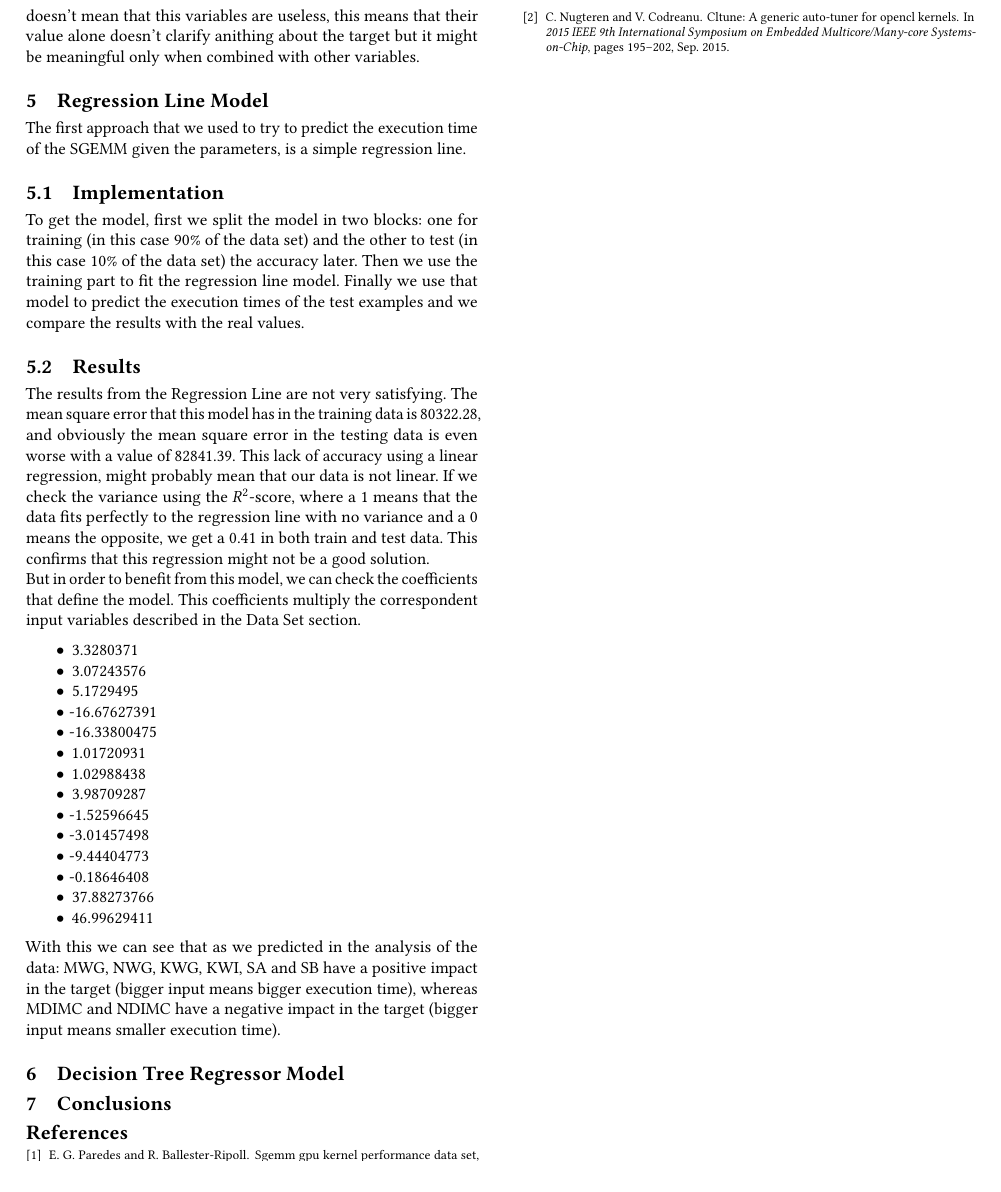
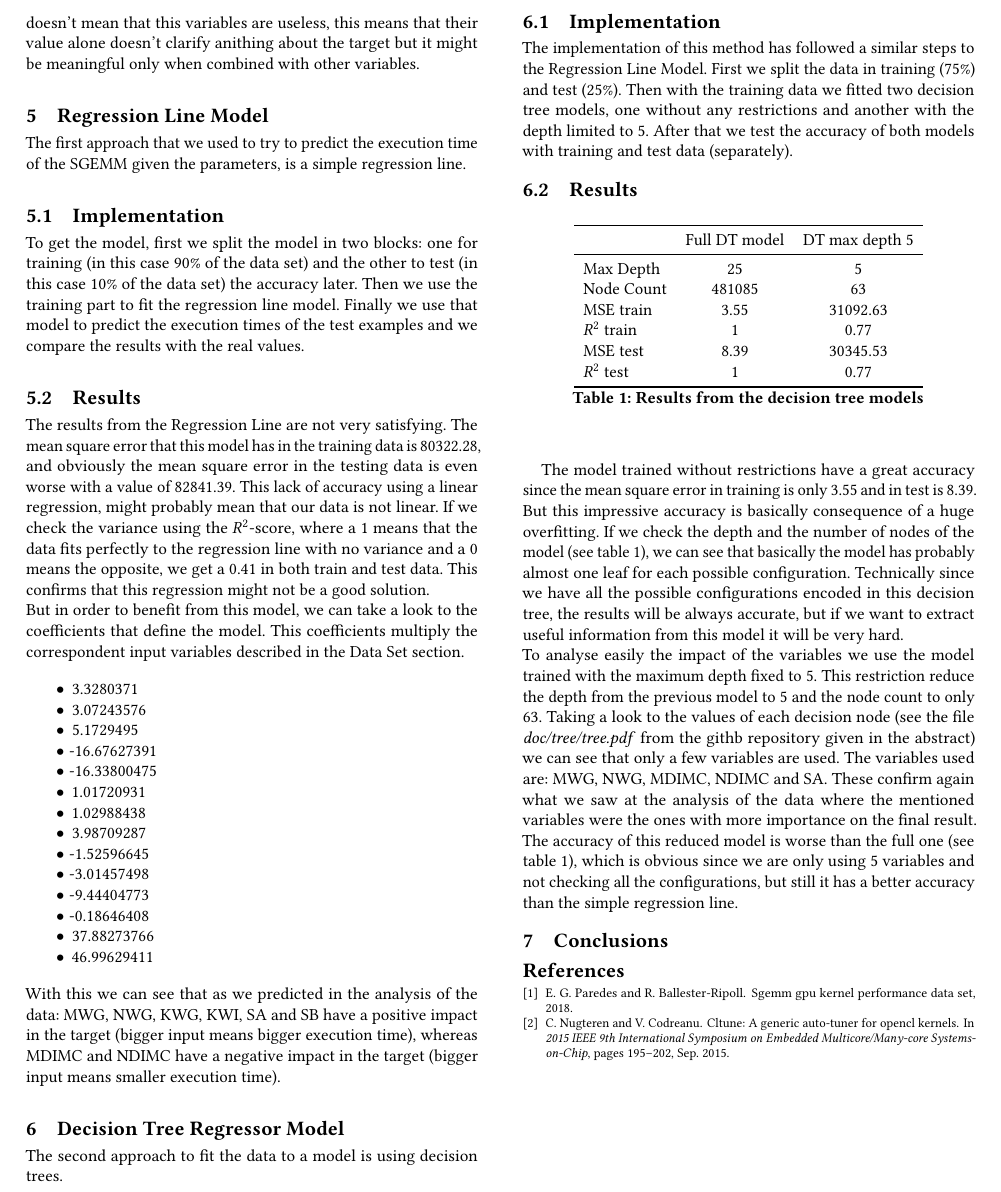
Before and after one commit to rogerpt32/adm_paper1, a LaTeX paper (doc/report.tex): part of page 2 of 4, cut so that both start at the same text. Compiled offline with pdfLaTeX.

Commit message:
Add decision trees to the report

```diff
--- a/doc/report.tex
+++ b/doc/report.tex
@@ -167,7 +167,7 @@ The first approach that we used to try to predict the execution time of the SGEM
 To get the model, first we split the model in two blocks: one for training (in this case 90\% of the data set) and the other to test (in this case 10\% of the data set) the accuracy later. Then we use the training part to fit the regression line model. Finally we use that model to predict the execution times of the test examples and we compare the results with the real values.
 \subsection{Results}
 The results from the Regression Line are not very satisfying. The mean square error that this model has in the training data is 80322.28, and obviously the mean square error in the testing data is even worse with a value of 82841.39. This lack of accuracy using a linear regression, might probably mean that our data is not linear. If we check the variance using the $R^2$-score, where a 1 means that the data fits perfectly to the regression line with no variance and a 0 means the opposite, we get a 0.41 in both train and test data. This confirms that this regression might not be a good solution.\\
-But in order to benefit from this model, we can check the coefficients that define the model. This coefficients multiply the correspondent input variables described in the Data Set section.
+But in order to benefit from this model, we can take a look to the coefficients that define the model. This coefficients multiply the correspondent input variables described in the Data Set section.
 \begin{itemize}
   \item 3.3280371
   \item 3.07243576
@@ -186,6 +186,28 @@ But in order to benefit from this model, we can check the coefficients that defi
 \end{itemize}
 With this we can see that as we predicted in the analysis of the data: MWG, NWG, KWG, KWI, SA and SB have a positive impact in the target (bigger input means bigger execution time), whereas MDIMC and NDIMC have a negative impact in the target (bigger input means smaller execution time).
 \section{Decision Tree Regressor Model}
+The second approach to fit the data to a model is using decision trees.
+\subsection{Implementation}
+The implementation of this method has followed a similar steps to the Regression Line Model. First we split the data in training (75\%) and test (25\%). Then with the training data we fitted two decision tree models, one without any restrictions and another with the depth limited to 5. After that we test the accuracy of both models with training and test data (separately).
+\subsection{Results}
+\begin{table}[htbp]
+\begin{tabular}{lcc}
+  \toprule
+  & Full DT model & DT max depth 5 \\
+  \midrule
+  Max Depth & 25 & 5 \\
+  Node Count & 481085 & 63 \\
+  MSE train & 3.55 & 31092.63 \\
+  $R^2$ train & 1 & 0.77 \\
+  MSE test & 8.39 & 30345.53 \\
+  $R^2$ test & 1 & 0.77 \\
+  \bottomrule
+\end{tabular}
+\caption{Results from the decision tree models}
+\label{tab:dt}
+\end{table}
+The model trained without restrictions have a great accuracy since the mean square error in training is only 3.55 and in test is 8.39. But this impressive accuracy is basically consequence of a huge overfitting. If we check the depth and the number of nodes of the model (see table \ref{tab:dt}), we can see that basically the model has probably almost one leaf for each possible configuration. Technically since we have all the possible configurations encoded in this decision tree, the results will be always accurate, but if we want to extract useful information from this model it will be very hard.\\
+To analyse easily the impact of the variables we use the model trained with the maximum depth fixed to 5. This restriction reduce the depth from the previous model to 5 and the node count to only 63. Taking a look to the values of each decision node (see the file \textit{doc/tree/tree.pdf} from the githb repository given in the abstract) we can see that only a few variables are used. The variables used are: MWG, NWG, MDIMC, NDIMC and SA. These confirm again what we saw at the analysis of the data where the mentioned variables were the ones with more importance on the final result. The accuracy of this reduced model is worse than the full one (see table \ref{tab:dt}), which is obvious since we are only using 5 variables and not checking all the configurations, but still it has a better accuracy than the simple regression line.
 \section{Conclusions}
 
 \bibliographystyle{unsrt}
```
Also changed, not shown: doc/report.pdf, 6 other files.
